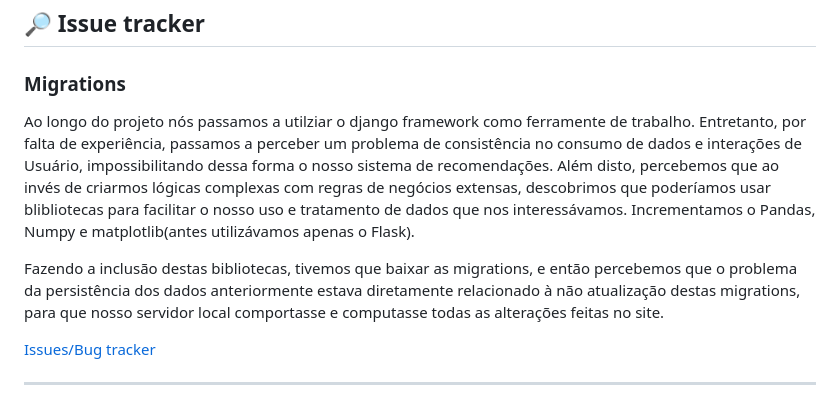
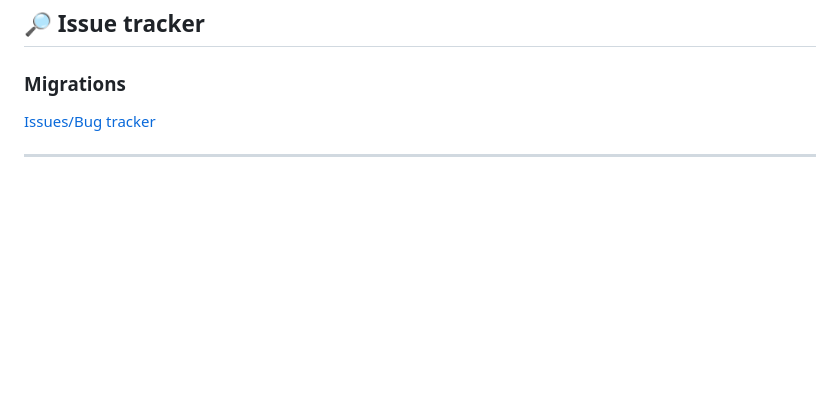
Before and after one commit to danielProcopio15/projeto2-FDS, a Markdown page: README.md, the part around the change. GitHub-like rendering; blank space fills up the shorter version.

Commit message:
Update README.md
mudado issue bug tracker

```diff
--- a/README.md
+++ b/README.md
@@ -89,9 +89,6 @@ O sistema oferece diversas funcionalidades focadas na personalização e engajam
 ---
 ## 🔎 Issue tracker
 ### Migrations
-Ao longo do projeto nós passamos a utilziar o django framework como ferramente de trabalho. Entretanto, por falta de experiência, passamos a perceber um problema de consistência no consumo de dados e interações de Usuário, impossibilitando dessa forma o nosso sistema de recomendações. Além disto, percebemos que ao invés de criarmos lógicas complexas com regras de negócios extensas, descobrimos que poderíamos usar blibliotecas para facilitar o nosso uso e tratamento de dados que nos interessávamos. Incrementamos o Pandas, Numpy e matplotlib(antes utilizávamos apenas o Flask).
-
-Fazendo a inclusão destas bibliotecas, tivemos que baixar as migrations, e então percebemos que o problema da persistência dos dados anteriormente estava diretamente relacionado à não atualização destas migrations, para que nosso servidor local comportasse e computasse todas as alterações feitas no site.
 
 [Issues/Bug tracker](https://github.com/danielProcopio15/projeto2-FDS/issues)
 
```
